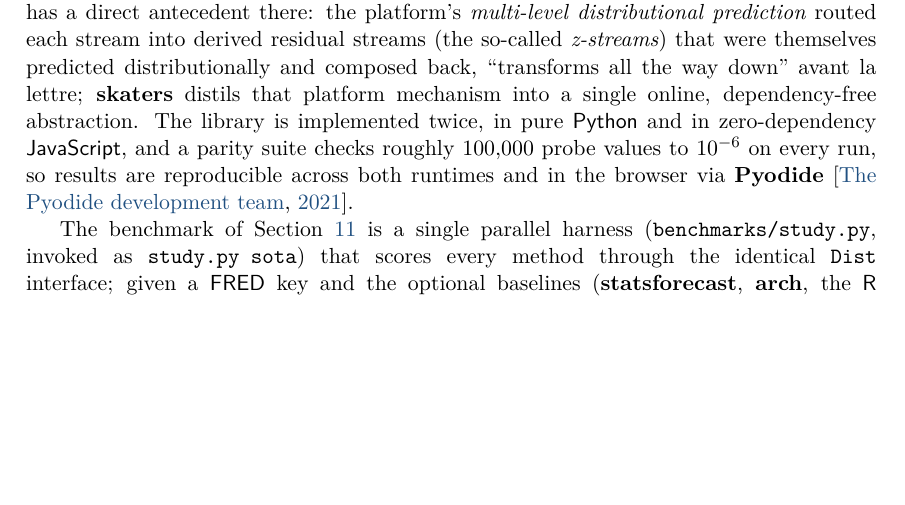
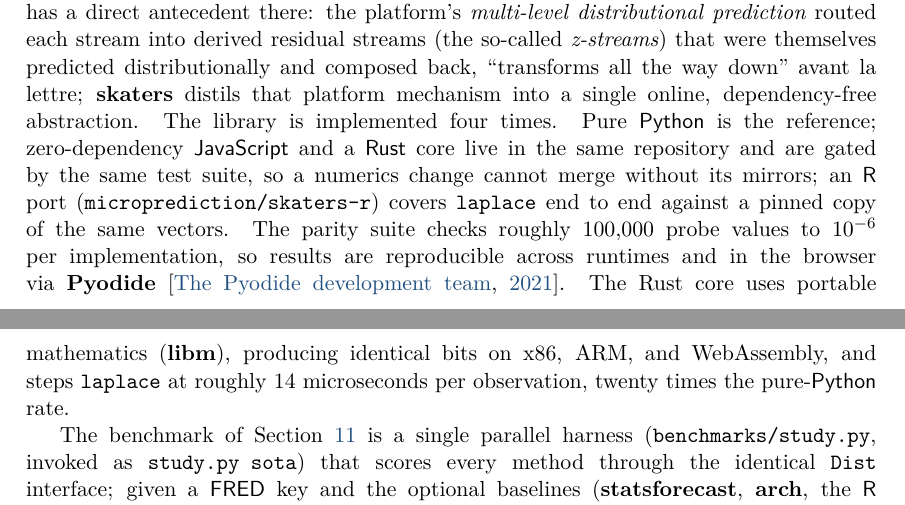
Before and after one commit to microprediction/skaters, a LaTeX document (papers/arxiv/skaters-jss.tex): part of page 20 of 23 before the commit and two parts of pages 20 and 21 of 23 after it, the two joined at a grey line, cut so that both start at the same text, the shorter picture padded with empty space. The pictures show the PDF file papers/skaters-jss.pdf that the author committed with the source.

Commit message:
Paper: four implementations stated in abstract and reproducibility
Python reference; JS and the Rust core lockstep-gated in-repo; the R
port pinned to the same vectors. Portable-math and 14 us/tick facts
recorded. arXiv bundle rebuilt again.

Co-Authored-By: Claude Fable 5 <noreply@anthropic.com>

```diff
--- a/papers/arxiv/skaters-jss.tex
+++ b/papers/arxiv/skaters-jss.tex
@@ -40,4 +40,3 @@ function with no exposed tuning parameters, \code{laplace}, which leads the
 per-series held-out log-likelihood race against classical, neural, and
 foundation-model baselines on \proglang{FRED} series; on asset prices a
 \pkg{GARCH}-$t$ model remains better, a split we report rather than average
-away. The library is written twice, in pure \proglang{Python}
@@ -46,0 +44 @@ unchanged in a browser.
+(\code{pip install skaters}), zero-dependency \proglang{JavaScript}
@@ -1434,11 +1435,19 @@ prediction} routed each stream
 into derived residual streams (the so-called \emph{z-streams}) that were
 themselves predicted distributionally and composed back, ``transforms all the way
 down'' avant la lettre; \pkg{skaters} distils that platform mechanism into a
-single online, dependency-free abstraction. The library is implemented twice,
-in pure \proglang{Python} and in zero-dependency \proglang{JavaScript}, and a
-parity suite checks roughly $100{,}000$ probe values to $10^{-6}$ on every
-run, so results are reproducible across both runtimes and in the browser via
-\pkg{Pyodide} \citep{pyodide2021}.
+single online, dependency-free abstraction. The library is implemented four
+times. Pure \proglang{Python} is the reference; zero-dependency
+\proglang{JavaScript} and a \proglang{Rust} core live in the same
+repository and are gated by the same test suite, so a numerics change
+cannot merge without its mirrors; an \proglang{R} port
+(\code{microprediction/skaters-r}) covers \code{laplace} end to end
+against a pinned copy of the same vectors. The parity suite checks
+roughly $100{,}000$ probe values to $10^{-6}$ per implementation, so
+results are reproducible across runtimes and in the browser via
+\pkg{Pyodide} \citep{pyodide2021}. The Rust core uses portable
+mathematics (\pkg{libm}), producing identical bits on x86, ARM, and
+WebAssembly, and steps \code{laplace} at roughly $14$ microseconds per
+observation, twenty times the pure-\proglang{Python} rate.
 
 The benchmark of Section~\ref{sec:experiments} is a single parallel harness
 (\code{benchmarks/study.py}, invoked as \code{study.py sota}) that scores every
```
Also changed, not shown: papers/skaters-jss.tex (+18 -9 lines), papers/skaters-jss.pdf, papers/arxiv/skaters-jss.tex (7 more changed lines), 1 other file.
